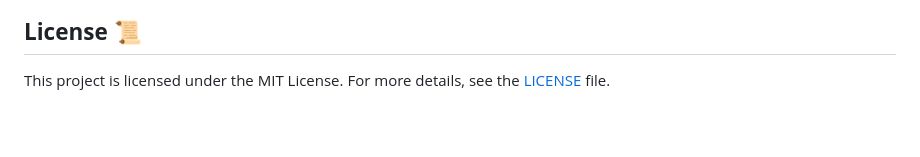
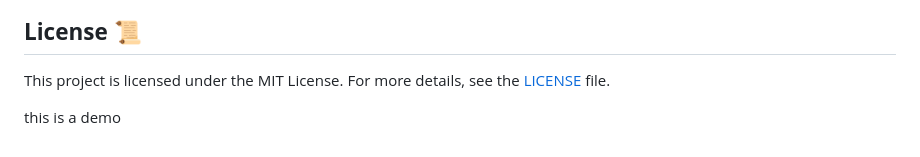
Before and after one commit to anuragverma108/WildGuard, a Markdown page: README.md, the part around the change. Rendered like a GitHub page; blank space fills up the shorter version.

```diff
--- a/README.md
+++ b/README.md
@@ -138,3 +138,6 @@ Do you have questions, ideas, or simply want to get involved in our mission? We'
 ## **License** 📜
 
 This project is licensed under the MIT License. For more details, see the [LICENSE](LICENSE) file.
+
+
+this is a demo
```
